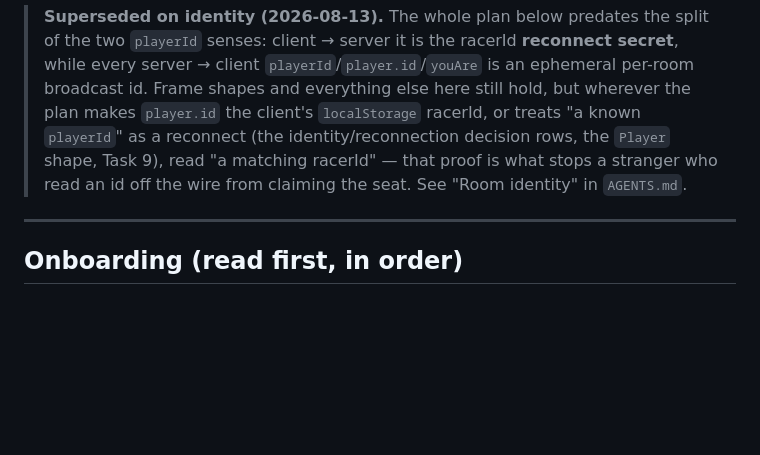
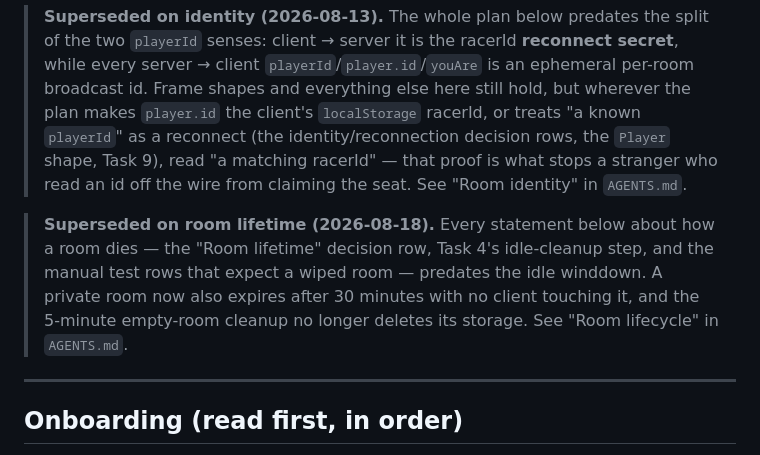
Before and after one commit to xu-albert/arithmetic-racer, a Markdown page: docs/phase-6-private-rooms-plan.md, the part around the change. GitHub-like rendering; blank space fills up the shorter version.

Commit message:
no-mistakes(document): point stale phase-6 plan lifetime prose at room-lifecycle owner

```diff
--- a/docs/phase-6-private-rooms-plan.md
+++ b/docs/phase-6-private-rooms-plan.md
@@ -10,6 +10,12 @@
 > reconnect (the identity/reconnection decision rows, the `Player` shape, Task 9), read
 > "a matching racerId" — that proof is what stops a stranger who read an id off the wire
 > from claiming the seat. See "Room identity" in `AGENTS.md`.
+
+> **Superseded on room lifetime (2026-08-18).** Every statement below about how a room
+> dies — the "Room lifetime" decision row, Task 4's idle-cleanup step, and the manual
+> test rows that expect a wiped room — predates the idle winddown. A private room now
+> also expires after 30 minutes with no client touching it, and the 5-minute empty-room
+> cleanup no longer deletes its storage. See "Room lifecycle" in `AGENTS.md`.
 
 ---
 
```
Also changed, not shown: docs/testing.md (+1 -1 lines).
